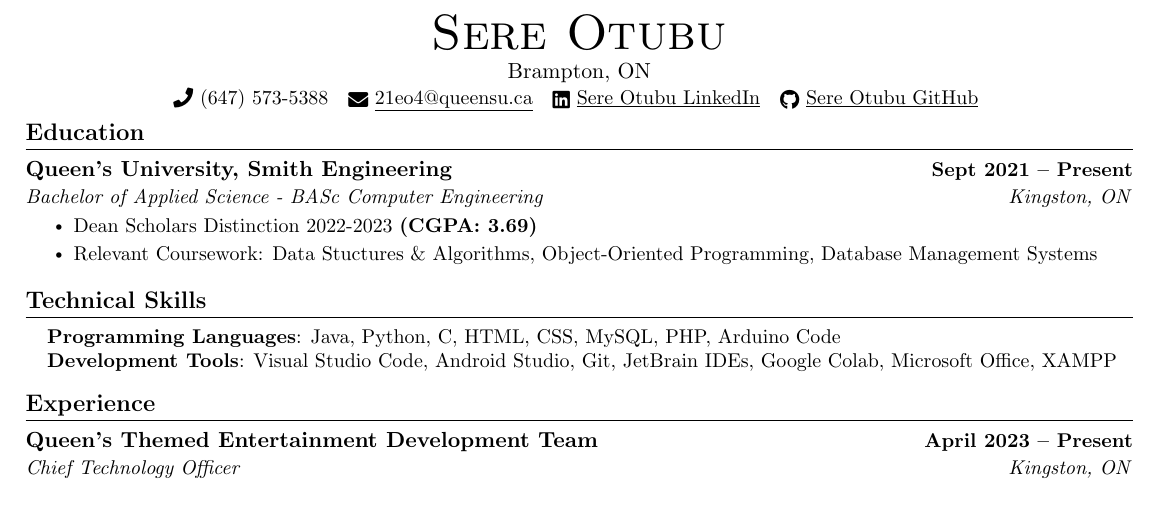
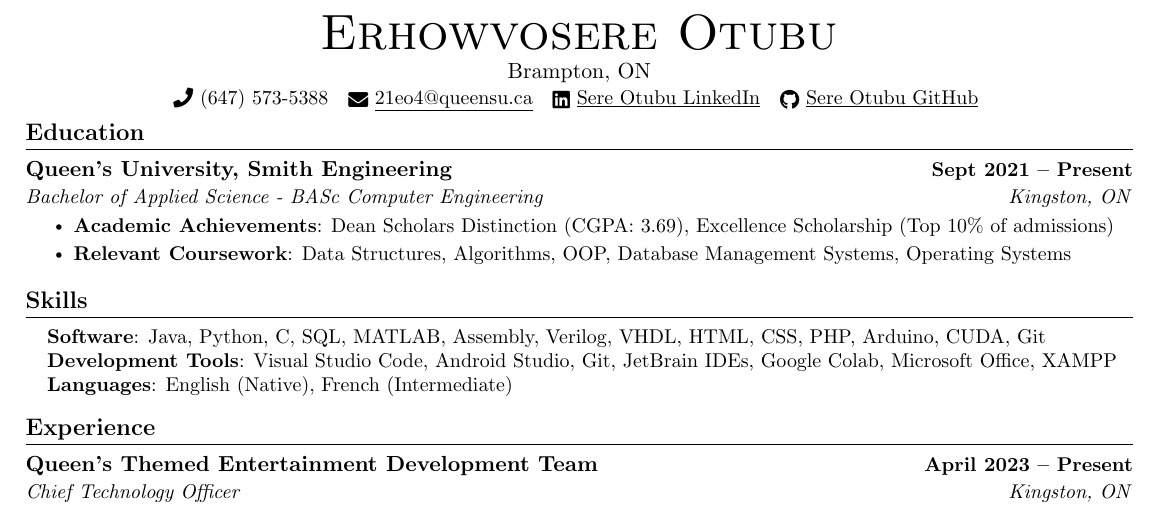
Before and after one commit to sere-otubu/Erhowvosere-Otubu-Resume, a LaTeX document (main.tex): part of the page, cut so that both start at the same text. Compiled offline with pdfLaTeX.

Commit message:
Adjusted the first two sections of the resume

```diff
--- a/main.tex
+++ b/main.tex
@@ -123,7 +123,7 @@
 % \end{tabular*}
 
 \begin{center}
-    {\Huge \scshape Sere Otubu} \\ \vspace{1pt}
+    {\Huge \scshape Erhowvosere Otubu} \\ \vspace{1pt}
     Brampton, ON \\ \vspace{1pt}
     \small \raisebox{-0.1\height}\faPhone\ (647) 573-5388 ~ \href{mailto:youremail@email.com}{\raisebox{-0.2\height}\faEnvelope\  \underline{21eo4@queensu.ca}} ~
     \href{https://www.linkedin.com/in/sere-otubu-9782b1251/}{\raisebox{-0.2\height}\faLinkedin\ \underline{Sere Otubu LinkedIn}}  ~
@@ -138,20 +138,20 @@
       {Queen's University, Smith Engineering}{Sept 2021 -- Present}
       {Bachelor of Applied Science - BASc Computer Engineering}{Kingston, ON}\
       \resumeItemListStart
-      \resumeItem{Dean Scholars Distinction 2022-2023 \textbf{(CGPA: 3.69)}}
-      \resumeItem{Relevant Coursework: Data Stuctures \& Algorithms, Object-Oriented Programming, Database Management Systems}
+      \resumeItem{\textbf{Academic Achievements}: Dean Scholars Distinction (CGPA: 3.69), Excellence Scholarship (Top 10\% of admissions)}
+      \resumeItem{\textbf{Relevant Coursework}: Data Structures, Algorithms, OOP, Database Management Systems, Operating Systems}
       % \resumeItem{Dyer Award (2022), Queen's University Excellence Scholarship (2021)}
       % \resumeItem{Other third-party awards: BBPA National Scholarship (2022, 2023), Black Education Fund Award (2023)}
       \resumeItemListEnd
   \resumeSubHeadingListEnd
 
 %-----------PROGRAMMING SKILLS-----------
-\section{Technical Skills}
+\section{Skills}
  \begin{itemize}[leftmargin=0.15in, label={}]
     \small{\item{
-     \textbf{Programming Languages}{: Java, Python, C, HTML, CSS, MySQL, PHP, Arduino Code} \\
+     \textbf{Software}{: Java, Python, C, SQL, MATLAB, Assembly, Verilog, VHDL, HTML, CSS, PHP, Arduino, CUDA, Git} \\
     \textbf{Development Tools}{: Visual Studio Code, Android Studio, Git, JetBrain IDEs, Google Colab, Microsoft Office, XAMPP} \\
-     % \textbf{Technologies/Frameworks}{: WordPress, Figma} \\
+    \textbf{Languages}{: English (Native), French (Intermediate)} \\
     }}
  \end{itemize}
  \vspace{-16pt}
```
